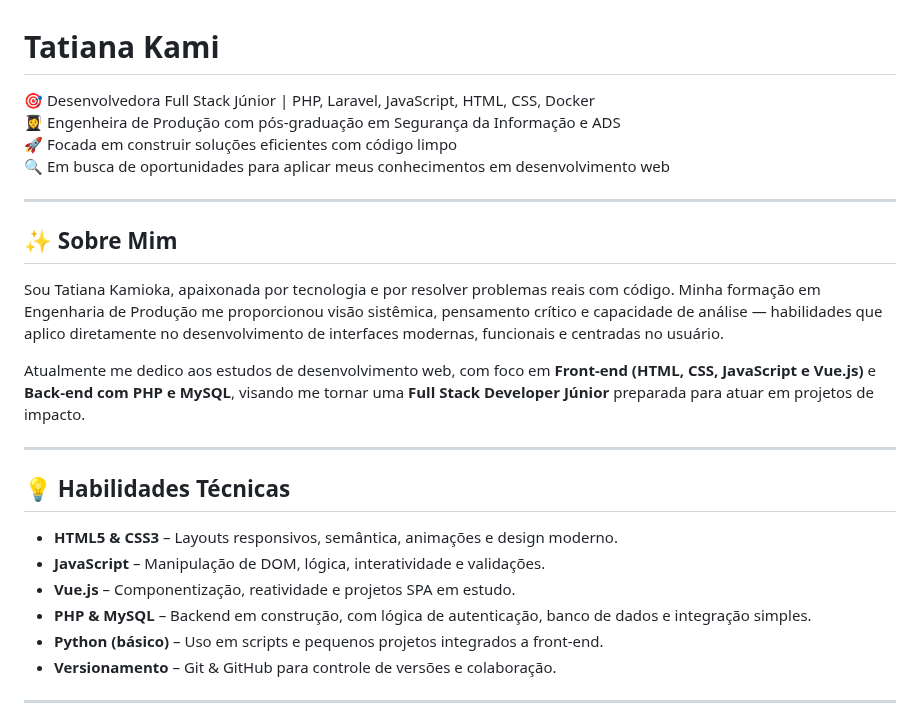
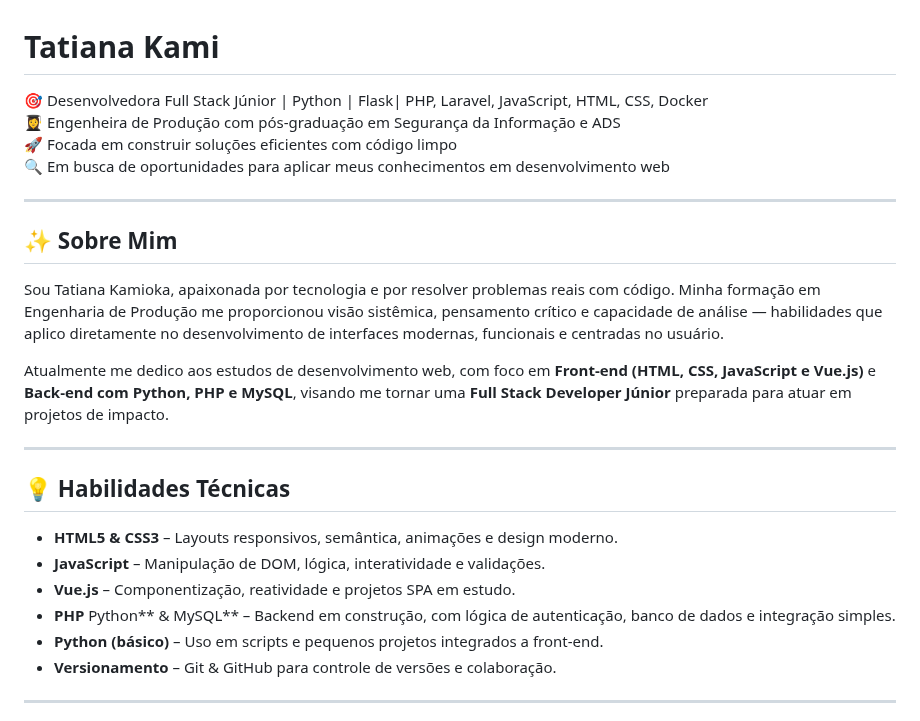
Before and after one commit to Tatianakami/Tatianakami, a Markdown page: README.md, the part around the change. Drawn GitHub-style.

```diff
--- a/README.md
+++ b/README.md
@@ -1,6 +1,6 @@
 # Tatiana Kami
 
-🎯 Desenvolvedora Full Stack Júnior | PHP, Laravel, JavaScript, HTML, CSS, Docker
+🎯 Desenvolvedora Full Stack Júnior | Python | Flask| PHP, Laravel, JavaScript, HTML, CSS, Docker
 👩‍🎓 Engenheira de Produção com pós-graduação em Segurança da Informação e ADS
 🚀 Focada em construir soluções eficientes com código limpo
 🔍 Em busca de oportunidades para aplicar meus conhecimentos em desenvolvimento web
@@ -12,7 +12,7 @@
 
 Sou Tatiana Kamioka, apaixonada por tecnologia e por resolver problemas reais com código. Minha formação em Engenharia de Produção me proporcionou visão sistêmica, pensamento crítico e capacidade de análise — habilidades que aplico diretamente no desenvolvimento de interfaces modernas, funcionais e centradas no usuário.
 
-Atualmente me dedico aos estudos de desenvolvimento web, com foco em **Front-end (HTML, CSS, JavaScript e Vue.js)** e **Back-end com PHP e MySQL**, visando me tornar uma **Full Stack Developer Júnior** preparada para atuar em projetos de impacto.
+Atualmente me dedico aos estudos de desenvolvimento web, com foco em **Front-end (HTML, CSS, JavaScript e Vue.js)** e **Back-end com Python, PHP e MySQL**, visando me tornar uma **Full Stack Developer Júnior** preparada para atuar em projetos de impacto.
 
 ---
 
@@ -21,7 +21,7 @@ Atualmente me dedico aos estudos de desenvolvimento web, com foco em **Front-end
 - **HTML5 & CSS3** – Layouts responsivos, semântica, animações e design moderno.
 - **JavaScript** – Manipulação de DOM, lógica, interatividade e validações.
 - **Vue.js** – Componentização, reatividade e projetos SPA em estudo.
-- **PHP & MySQL** – Backend em construção, com lógica de autenticação, banco de dados e integração simples.
+- **PHP** Python** & MySQL** – Backend em construção, com lógica de autenticação, banco de dados e integração simples.
 - **Python (básico)** – Uso em scripts e pequenos projetos integrados a front-end.
 - **Versionamento** – Git & GitHub para controle de versões e colaboração.
 
```
